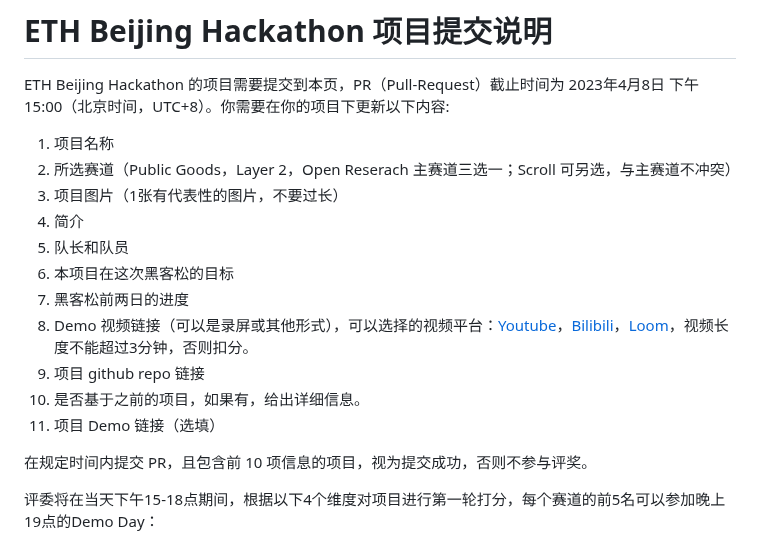
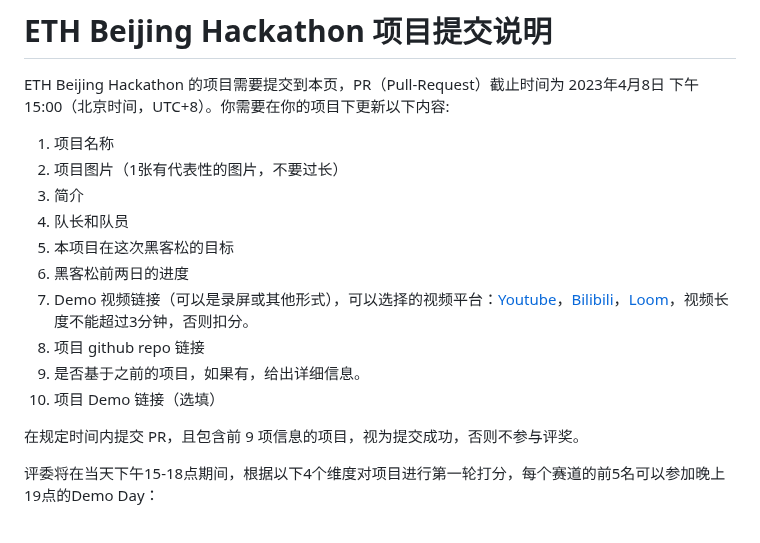
Before and after one commit to WTFAcademy/ETHBeijing, a Markdown page: team-info.md, the part around one of its changes. Rendered like a GitHub page.

```diff
--- a/team-info.md
+++ b/team-info.md
@@ -2,18 +2,17 @@
 
 ETH Beijing Hackathon 的项目需要提交到本页，PR（Pull-Request）截止时间为 2023年4月8日 下午15:00（北京时间，UTC+8）。你需要在你的项目下更新以下内容:
 1. 项目名称
-2. 所选赛道（Public Goods，Layer 2，Open Reserach 主赛道三选一；Scroll 可另选，与主赛道不冲突）
-3. 项目图片（1张有代表性的图片，不要过长）
-4. 简介
-5. 队长和队员
-6. 本项目在这次黑客松的目标
-7. 黑客松前两日的进度
-8. Demo 视频链接（可以是录屏或其他形式），可以选择的视频平台：[Youtube](https://youtube.co)，[Bilibili](https://bilibili.com)，[Loom](https://www.loom.com/)，视频长度不能超过3分钟，否则扣分。
-9. 项目 github repo 链接
-10. 是否基于之前的项目，如果有，给出详细信息。
-11. 项目 Demo 链接（选填）
+2. 项目图片（1张有代表性的图片，不要过长）
+3. 简介
+4. 队长和队员
+5. 本项目在这次黑客松的目标
+6. 黑客松前两日的进度
+7. Demo 视频链接（可以是录屏或其他形式），可以选择的视频平台：[Youtube](https://youtube.co)，[Bilibili](https://bilibili.com)，[Loom](https://www.loom.com/)，视频长度不能超过3分钟，否则扣分。
+8. 项目 github repo 链接
+9. 是否基于之前的项目，如果有，给出详细信息。
+10. 项目 Demo 链接（选填）
 
-在规定时间内提交 PR，且包含前 10 项信息的项目，视为提交成功，否则不参与评奖。
+在规定时间内提交 PR，且包含前 9 项信息的项目，视为提交成功，否则不参与评奖。
 
 评委将在当天下午15-18点期间，根据以下4个维度对项目进行第一轮打分，每个赛道的前5名可以参加晚上19点的Demo Day：
 1. 代码
```
Also changed, not shown: other parts of team-info.md (+49 -3 lines).
